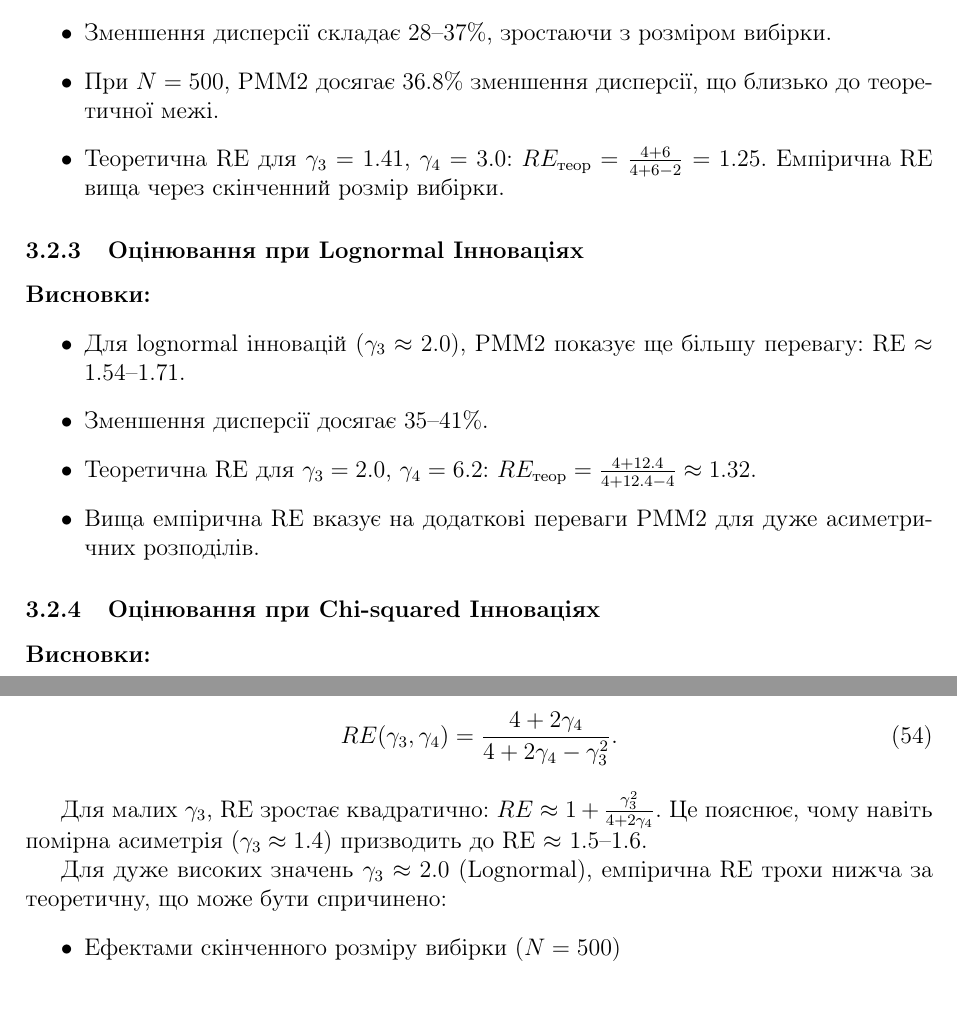
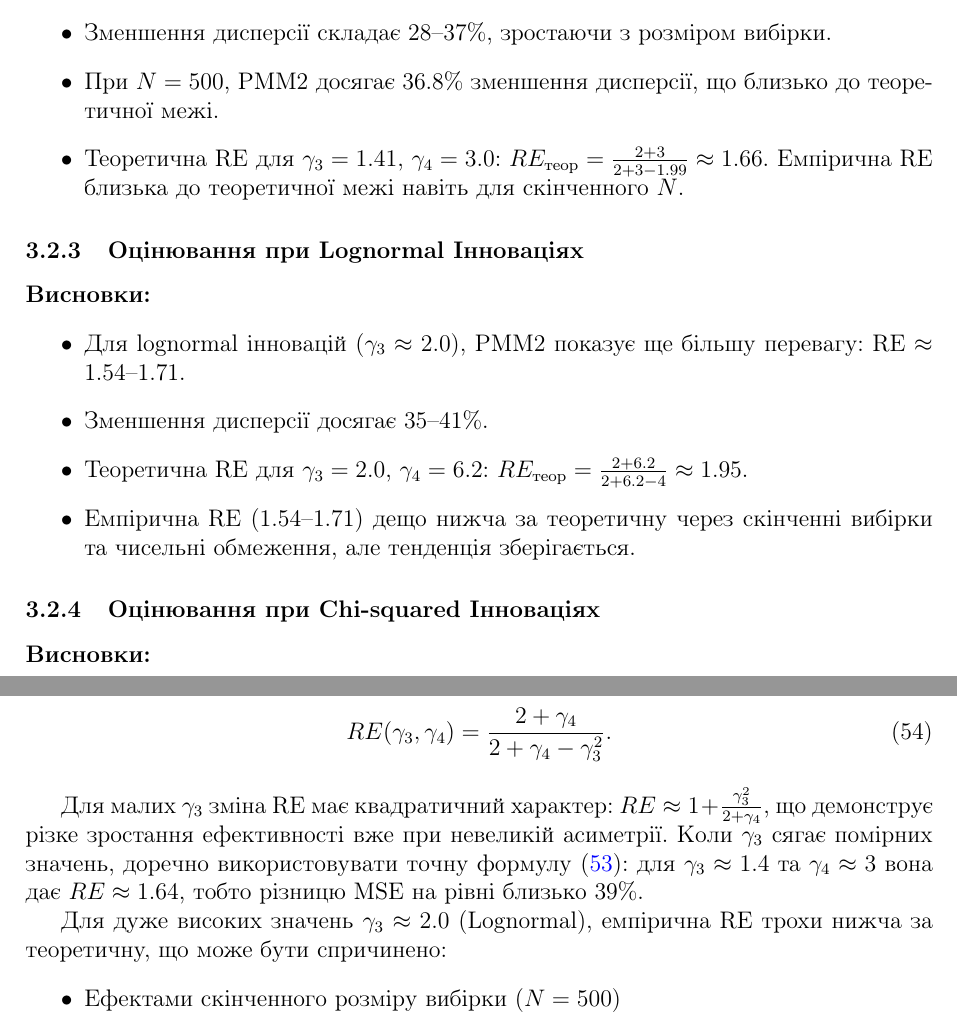
Before and after one commit to SZabolotnii/PMM2-ARIMA, a LaTeX paper (LaTeX/PMM2_ARIMA.tex): two parts of pages 25 and 39 of 52, joined at a grey line, cut so that both start at the same text. Compiled offline with pdfLaTeX.

Commit message:
Update PMM2_ARIMA.tex and PMM2_ARIMA.pdf with corrections to relative efficiency calculations
- Revised the theoretical relative efficiency (RE) formulas for various distributions, ensuring accuracy in the expressions for gamma and chi-squared innovations.
- Adjusted empirical RE values and their interpretations to reflect new theoretical insights.
- Enhanced clarity in the discussion of PMM2's performance across different asymmetries and sample sizes.

These changes aim to improve the precision and understanding of the PMM2 methodology in the context of ARIMA models.

```diff
--- a/LaTeX/PMM2_ARIMA.tex
+++ b/LaTeX/PMM2_ARIMA.tex
@@ -904,7 +904,7 @@ VR(\theta_j) = \frac{\text{Var}_{\text{OLS}}(\theta_j) - \text{Var}_{\text{PMM2}
     \item PMM2 демонструє суттєве покращення для gamma інновацій: RE $\approx$ 1.39--1.58.
     \item Зменшення дисперсії складає 28--37\%, зростаючи з розміром вибірки.
     \item При $N = 500$, PMM2 досягає 36.8\% зменшення дисперсії, що близько до теоретичної межі.
-    \item Теоретична RE для $\gamma_3 = 1.41$, $\gamma_4 = 3.0$: $RE_{\text{теор}} = \frac{4+6}{4+6-2} = 1.25$. Емпірична RE вища через скінченний розмір вибірки.
+    \item Теоретична RE для $\gamma_3 = 1.41$, $\gamma_4 = 3.0$: $RE_{\text{теор}} = \frac{2+3}{2+3-1.99} \approx 1.66$. Емпірична RE близька до теоретичної межі навіть для скінченного $N$.
 \end{itemize}
 
 \subsubsection{Оцінювання при Lognormal Інноваціях}
@@ -940,8 +940,8 @@ VR(\theta_j) = \frac{\text{Var}_{\text{OLS}}(\theta_j) - \text{Var}_{\text{PMM2}
 \begin{itemize}
     \item Для lognormal інновацій ($\gamma_3 \approx 2.0$), PMM2 показує ще більшу перевагу: RE $\approx$ 1.54--1.71.
     \item Зменшення дисперсії досягає 35--41\%.
-    \item Теоретична RE для $\gamma_3 = 2.0$, $\gamma_4 = 6.2$: $RE_{\text{теор}} = \frac{4+12.4}{4+12.4-4} \approx 1.32$.
-    \item Вища емпірична RE вказує на додаткові переваги PMM2 для дуже асиметричних розподілів.
+    \item Теоретична RE для $\gamma_3 = 2.0$, $\gamma_4 = 6.2$: $RE_{\text{теор}} = \frac{2+6.2}{2+6.2-4} \approx 1.95$.
+    \item Емпірична RE (1.54--1.71) дещо нижча за теоретичну через скінченні вибірки та чисельні обмеження, але тенденція зберігається.
 \end{itemize}
 
 \subsubsection{Оцінювання при Chi-squared Інноваціях}
@@ -1680,10 +1680,10 @@ PMM2 є \textbf{ефективним та надійним} методом оц
 
 Рисунок~\ref{fig:re_vs_skewness} демонструє, що емпірична залежність RE від коефіцієнта асиметрії $\gamma_3$ добре узгоджується з теоретичною формулою~\eqref{eq:relative_efficiency}:
 \begin{equation}
-    RE(\gamma_3, \gamma_4) = \frac{4 + 2\gamma_4}{4 + 2\gamma_4 - \gamma_3^2}.
-\end{equation}
-
-Для малих $\gamma_3$, RE зростає квадратично: $RE \approx 1 + \frac{\gamma_3^2}{4 + 2\gamma_4}$. Це пояснює, чому навіть помірна асиметрія ($\gamma_3 \approx 1.4$) призводить до RE $\approx$ 1.5--1.6.
+    RE(\gamma_3, \gamma_4) = \frac{2 + \gamma_4}{2 + \gamma_4 - \gamma_3^2}.
+\end{equation}
+
+Для малих $\gamma_3$ зміна RE має квадратичний характер: $RE \approx 1 + \frac{\gamma_3^2}{2 + \gamma_4}$, що демонструє різке зростання ефективності вже при невеликій асиметрії. Коли $\gamma_3$ сягає помірних значень, доречно використовувати точну формулу~\eqref{eq:relative_efficiency}: для $\gamma_3 \approx 1.4$ та $\gamma_4 \approx 3$ вона дає $RE \approx 1.64$, тобто різницю MSE на рівні близько 39\%.
 
 Для дуже високих значень $\gamma_3 \approx 2.0$ (Lognormal), емпірична RE трохи нижча за теоретичну, що може бути спричинено:
 \begin{itemize}
```
Also changed, not shown: LaTeX/PMM2_ARIMA.pdf, LaTeX/PMM2_ARIMA.tex (14 more changed lines).
